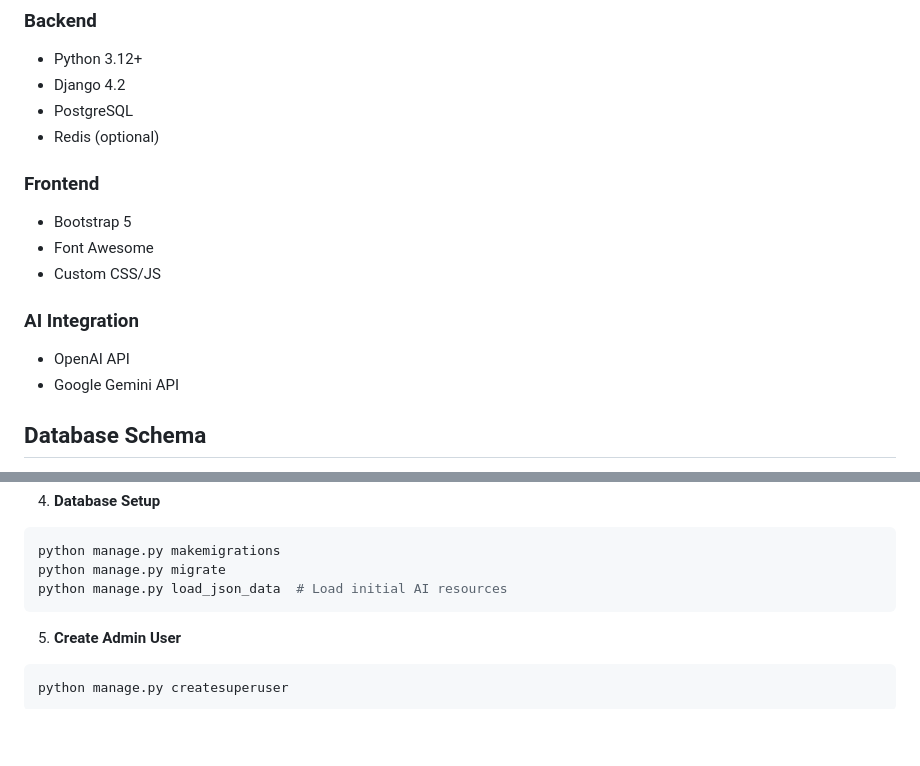
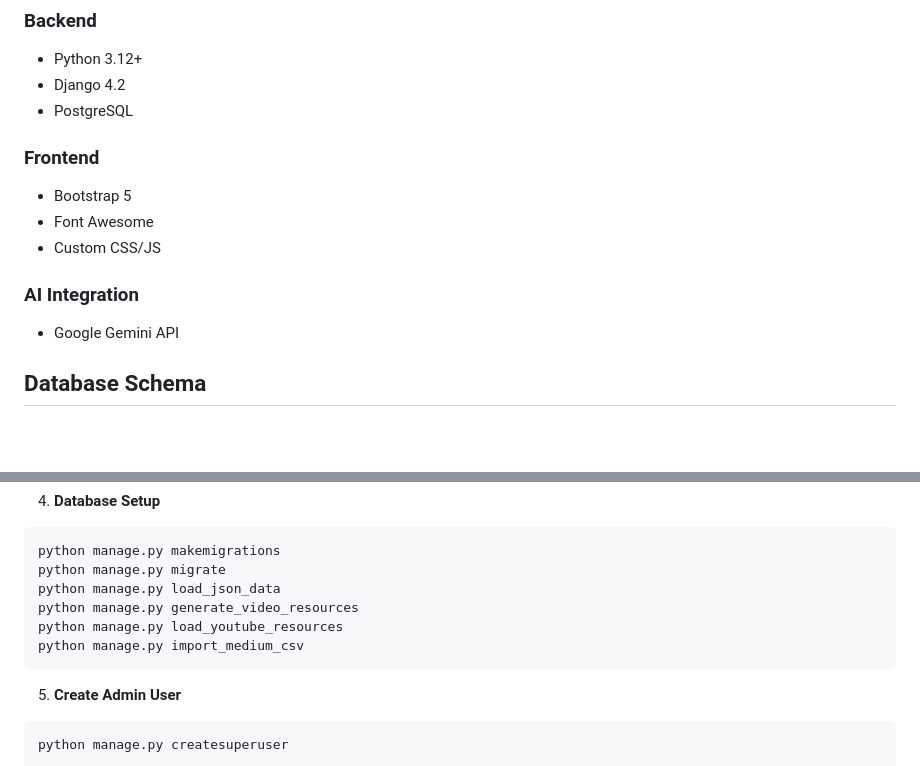
Before and after one commit to Aditya-Vinit-Joshi/HW-New, a Markdown page: README.md, 2 parts joined by grey strips. Rendered like a GitHub page; blank space fills up the shorter version.

````diff
--- a/README.md
+++ b/README.md
@@ -36,7 +36,6 @@ SeekAI is an intelligent learning platform that aggregates and organizes AI/ML r
 - Python 3.12+
 - Django 4.2
 - PostgreSQL
-- Redis (optional)
 
 ### Frontend
 - Bootstrap 5
@@ -44,7 +43,6 @@ SeekAI is an intelligent learning platform that aggregates and organizes AI/ML r
 - Custom CSS/JS
 
 ### AI Integration
-- OpenAI API
 - Google Gemini API
 
 ## Database Schema
@@ -94,7 +92,10 @@ GEMINI_API_KEY=your-gemini-api-key
 ```bash
 python manage.py makemigrations
 python manage.py migrate
-python manage.py load_json_data  # Load initial AI resources
+python manage.py load_json_data
+python manage.py generate_video_resources
+python manage.py load_youtube_resources
+python manage.py import_medium_csv
 ```
 
 5. **Create Admin User**
````
